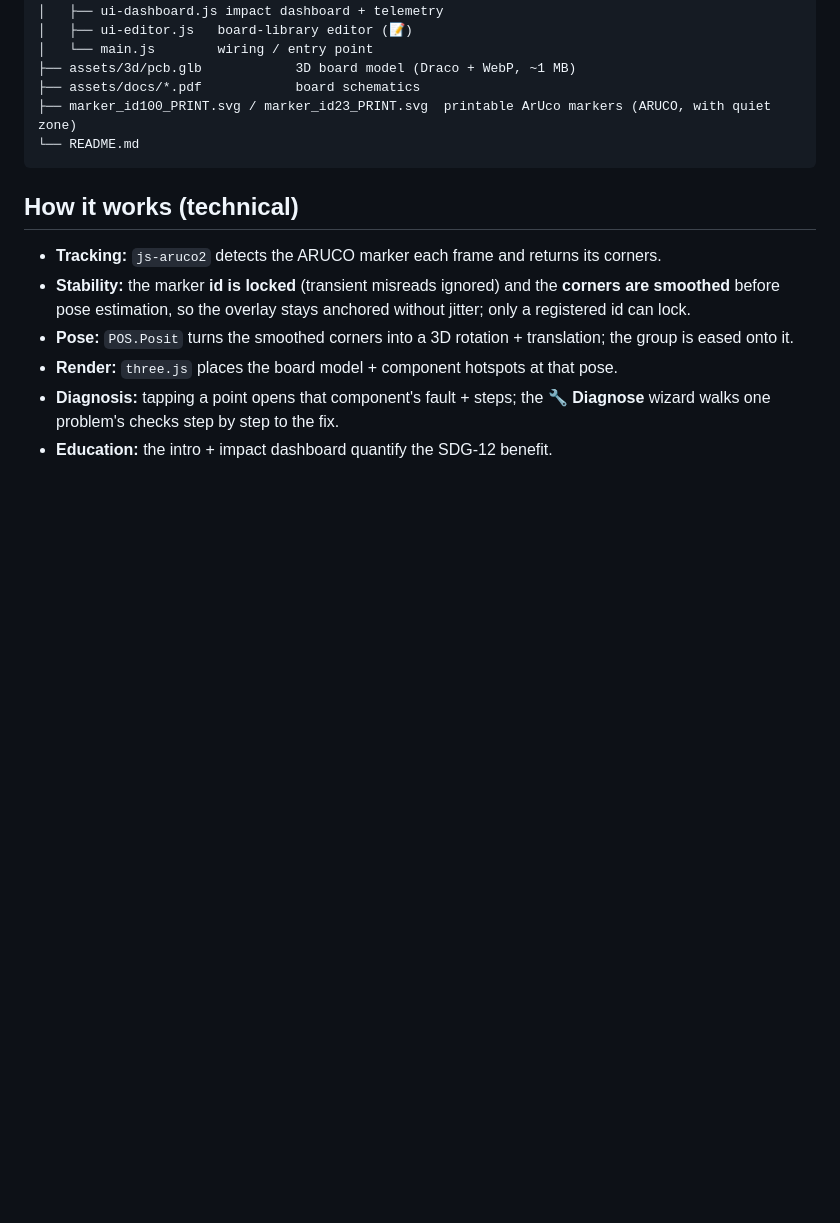
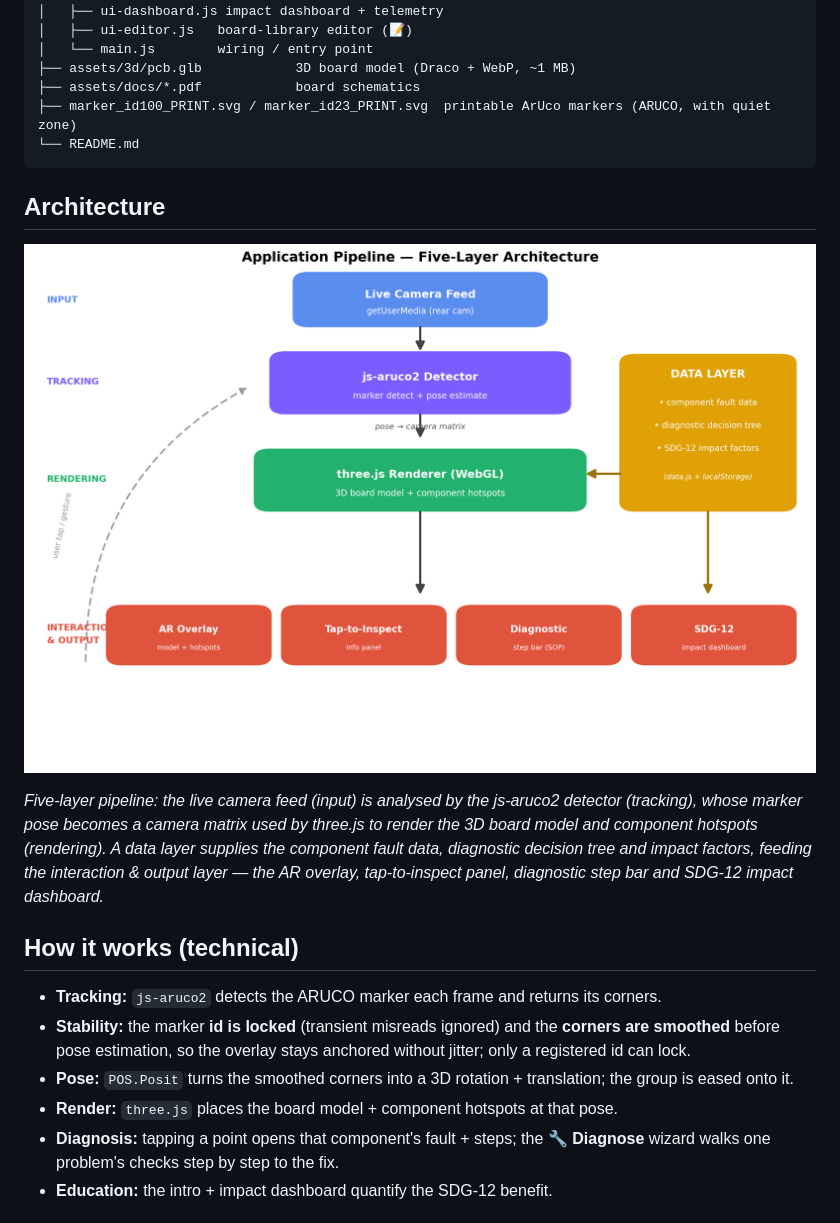
Before and after one commit to aqilazli/AR-PCB-Repair, a Markdown page: README.md, the part around the change. GitHub-like rendering; pictures changed too: docs/pipeline.png (added); blank space fills up the shorter version.

````diff
--- a/README.md
+++ b/README.md
@@ -92,6 +92,12 @@ webapp/
 └── README.md
 ```
 
+## Architecture
+
+![Application pipeline — five-layer architecture](docs/pipeline.png)
+
+*Five-layer pipeline: the live camera feed (input) is analysed by the js-aruco2 detector (tracking), whose marker pose becomes a camera matrix used by three.js to render the 3D board model and component hotspots (rendering). A data layer supplies the component fault data, diagnostic decision tree and impact factors, feeding the interaction & output layer — the AR overlay, tap-to-inspect panel, diagnostic step bar and SDG-12 impact dashboard.*
+
 ## How it works (technical)
 - **Tracking:** `js-aruco2` detects the ARUCO marker each frame and returns its corners.
 - **Stability:** the marker **id is locked** (transient misreads ignored) and the **corners are smoothed**
````
